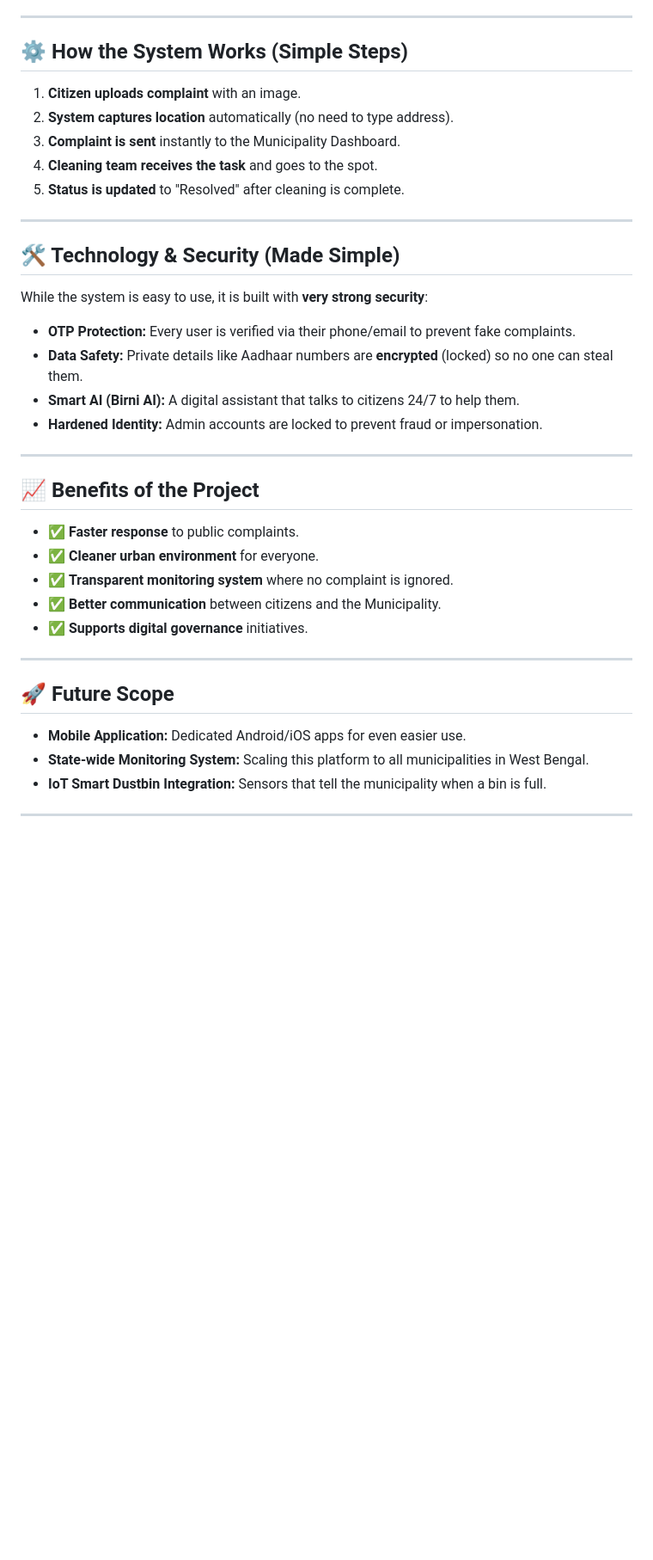
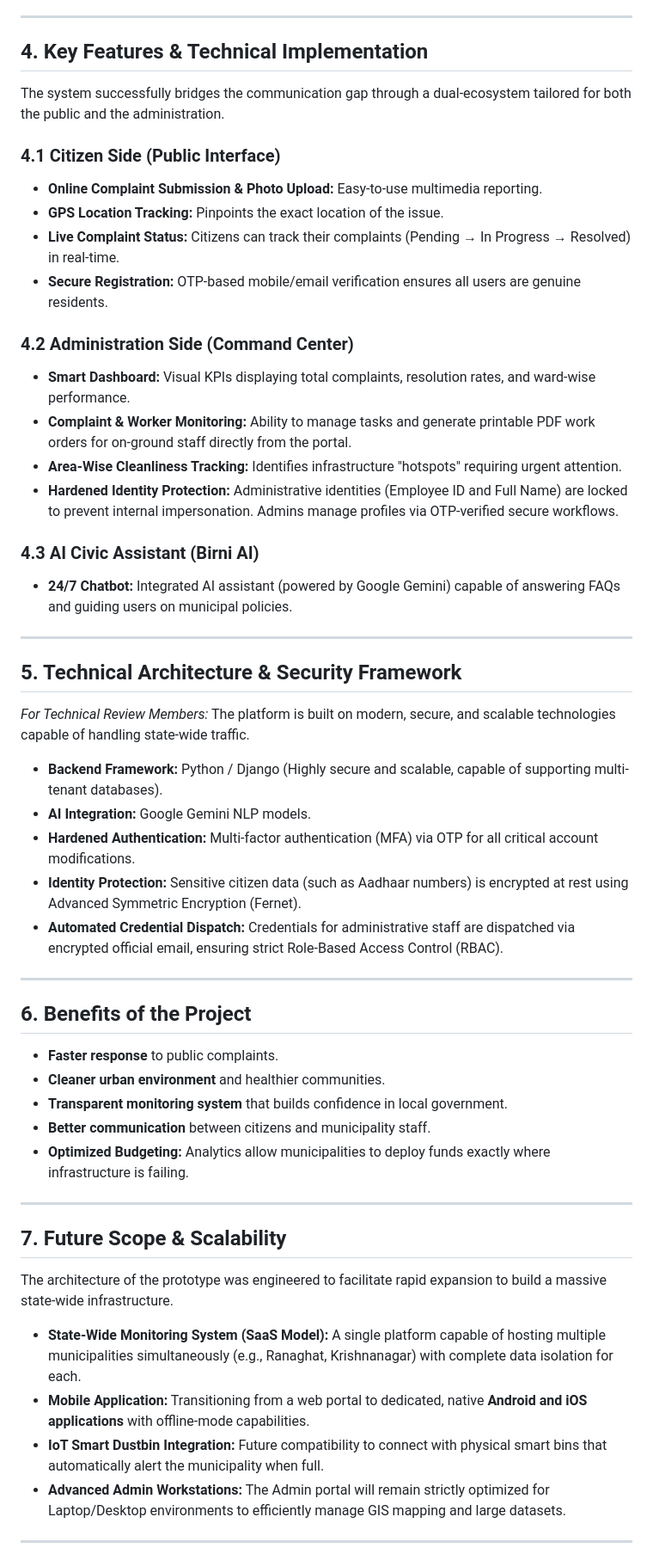
Before and after one commit to ronipaul2021/mission-clean-city, a Markdown page: Mission_Clean_City_Project_Proposal_WB.md, the part around one of its changes. Shown at 86% size. GitHub-like rendering; blank space fills up the shorter version.

```diff
--- a/Mission_Clean_City_Project_Proposal_WB.md
+++ b/Mission_Clean_City_Project_Proposal_WB.md
@@ -46,37 +42,52 @@ Citizens can report these issues through a **website or mobile platform** using
 
 ---
 
-## ⚙️ How the System Works (Simple Steps)
-1.  **Citizen uploads complaint** with an image.
-2.  **System captures location** automatically (no need to type address).
-3.  **Complaint is sent** instantly to the Municipality Dashboard.
-4.  **Cleaning team receives the task** and goes to the spot.
-5.  **Status is updated** to "Resolved" after cleaning is complete.
+## 4. Key Features & Technical Implementation
+The system successfully bridges the communication gap through a dual-ecosystem tailored for both the public and the administration.
+
+### 4.1 Citizen Side (Public Interface)
+*   **Online Complaint Submission & Photo Upload:** Easy-to-use multimedia reporting.
+*   **GPS Location Tracking:** Pinpoints the exact location of the issue.
+*   **Live Complaint Status:** Citizens can track their complaints (Pending → In Progress → Resolved) in real-time.
+*   **Secure Registration:** OTP-based mobile/email verification ensures all users are genuine residents.
+
+### 4.2 Administration Side (Command Center)
+*   **Smart Dashboard:** Visual KPIs displaying total complaints, resolution rates, and ward-wise performance.
+*   **Complaint & Worker Monitoring:** Ability to manage tasks and generate printable PDF work orders for on-ground staff directly from the portal.
+*   **Area-Wise Cleanliness Tracking:** Identifies infrastructure "hotspots" requiring urgent attention.
+*   **Hardened Identity Protection:** Administrative identities (Employee ID and Full Name) are locked to prevent internal impersonation. Admins manage profiles via OTP-verified secure workflows.
+
+### 4.3 AI Civic Assistant (Birni AI)
+*   **24/7 Chatbot:** Integrated AI assistant (powered by Google Gemini) capable of answering FAQs and guiding users on municipal policies.
 
 ---
 
-## 🛠️ Technology & Security (Made Simple)
-While the system is easy to use, it is built with **very strong security**:
-*   **OTP Protection:** Every user is verified via their phone/email to prevent fake complaints.
-*   **Data Safety:** Private details like Aadhaar numbers are **encrypted** (locked) so no one can steal them.
-*   **Smart AI (Birni AI):** A digital assistant that talks to citizens 24/7 to help them.
-*   **Hardened Identity:** Admin accounts are locked to prevent fraud or impersonation.
+## 5. Technical Architecture & Security Framework
+*For Technical Review Members:*
+The platform is built on modern, secure, and scalable technologies capable of handling state-wide traffic.
+*   **Backend Framework:** Python / Django (Highly secure and scalable, capable of supporting multi-tenant databases).
+*   **AI Integration:** Google Gemini NLP models.
+*   **Hardened Authentication:** Multi-factor authentication (MFA) via OTP for all critical account modifications.
+*   **Identity Protection:** Sensitive citizen data (such as Aadhaar numbers) is encrypted at rest using Advanced Symmetric Encryption (Fernet).
+*   **Automated Credential Dispatch:** Credentials for administrative staff are dispatched via encrypted official email, ensuring strict Role-Based Access Control (RBAC).
 
 ---
 
-## 📈 Benefits of the Project
-*   ✅ **Faster response** to public complaints.
-*   ✅ **Cleaner urban environment** for everyone.
-*   ✅ **Transparent monitoring system** where no complaint is ignored.
-*   ✅ **Better communication** between citizens and the Municipality.
-*   ✅ **Supports digital governance** initiatives.
+## 6. Benefits of the Project
+*   **Faster response** to public complaints.
+*   **Cleaner urban environment** and healthier communities.
+*   **Transparent monitoring system** that builds confidence in local government.
+*   **Better communication** between citizens and municipality staff.
+*   **Optimized Budgeting:** Analytics allow municipalities to deploy funds exactly where infrastructure is failing.
 
 ---
 
-## 🚀 Future Scope
-*   **Mobile Application:** Dedicated Android/iOS apps for even easier use.
-*   **State-wide Monitoring System:** Scaling this platform to all municipalities in West Bengal.
-*   **IoT Smart Dustbin Integration:** Sensors that tell the municipality when a bin is full.
+## 7. Future Scope & Scalability
+The architecture of the prototype was engineered to facilitate rapid expansion to build a massive state-wide infrastructure.
+*   **State-Wide Monitoring System (SaaS Model):** A single platform capable of hosting multiple municipalities simultaneously (e.g., Ranaghat, Krishnanagar) with complete data isolation for each.
+*   **Mobile Application:** Transitioning from a web portal to dedicated, native **Android and iOS applications** with offline-mode capabilities.
+*   **IoT Smart Dustbin Integration:** Future compatibility to connect with physical smart bins that automatically alert the municipality when full.
+*   **Advanced Admin Workstations:** The Admin portal will remain strictly optimized for Laptop/Desktop environments to efficiently manage GIS mapping and large datasets.
 
 ---
 
```
Also changed, not shown: other parts of Mission_Clean_City_Project_Proposal_WB.md (+31 -37 lines).
